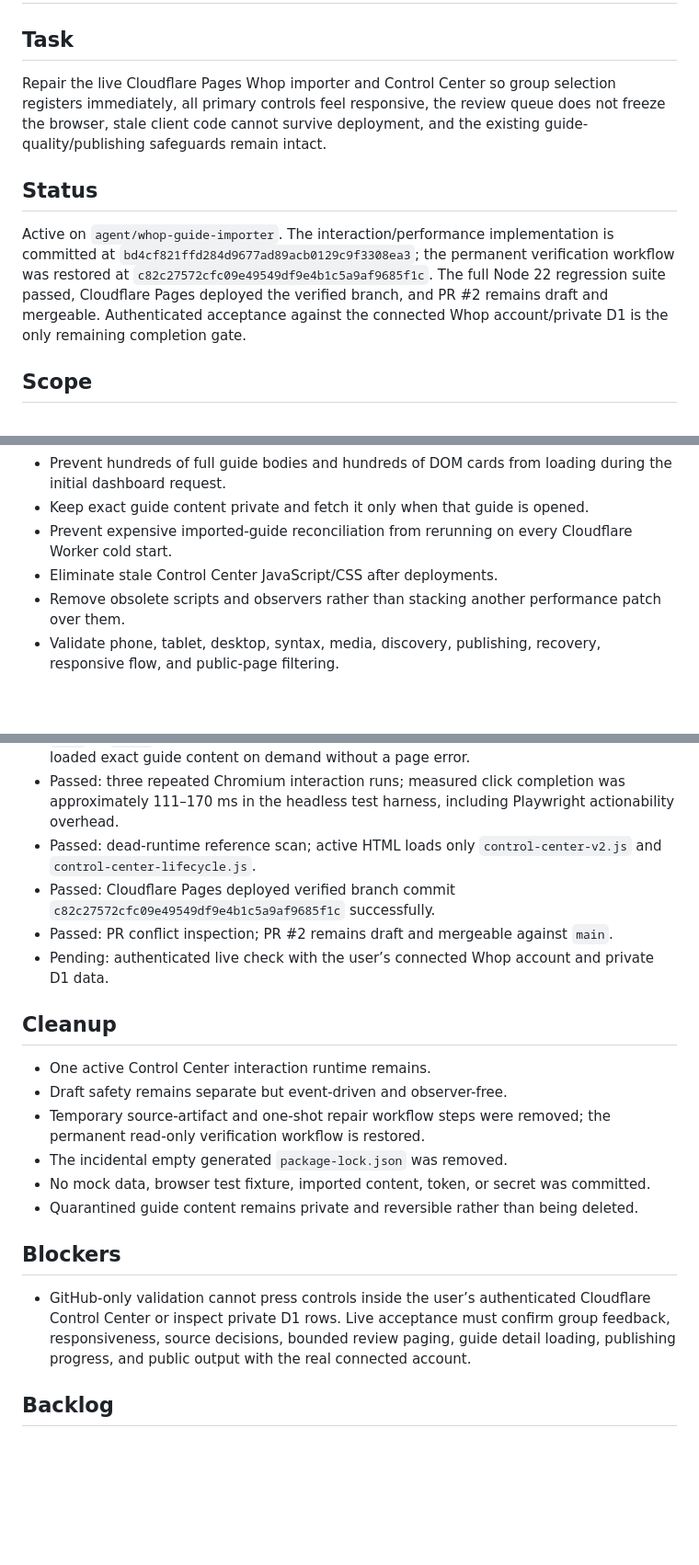
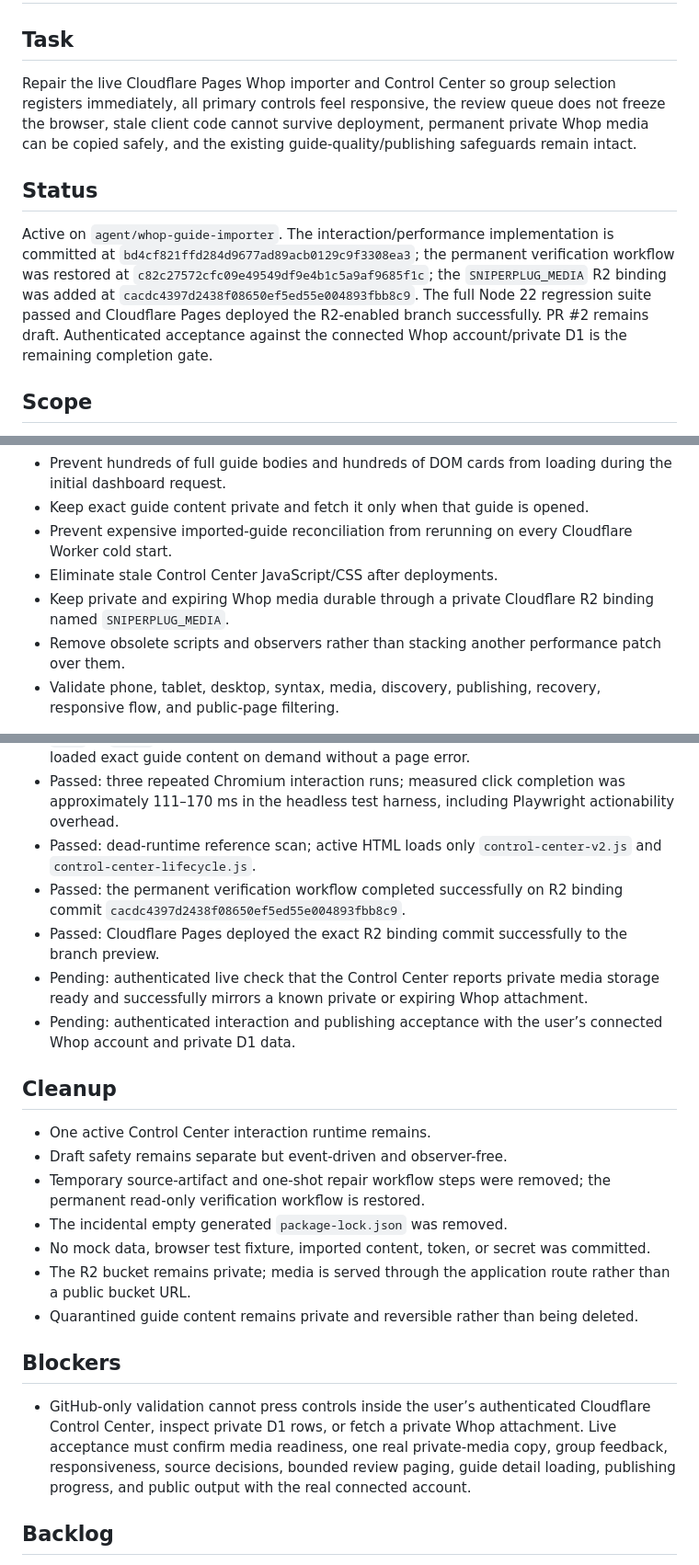
Before and after one commit to UglyGameFace/SniperPlug-Site, a Markdown page: ACTIVE_TASK.md, 3 parts joined by grey strips. Shown at 92% size. Rendered like a GitHub page; blank space fills up the shorter version.

Commit message:
Record R2 binding deployment in active task

```diff
--- a/ACTIVE_TASK.md
+++ b/ACTIVE_TASK.md
@@ -1,10 +1,10 @@
 # Active Task
 
 ## Task
-Repair the live Cloudflare Pages Whop importer and Control Center so group selection registers immediately, all primary controls feel responsive, the review queue does not freeze the browser, stale client code cannot survive deployment, and the existing guide-quality/publishing safeguards remain intact.
+Repair the live Cloudflare Pages Whop importer and Control Center so group selection registers immediately, all primary controls feel responsive, the review queue does not freeze the browser, stale client code cannot survive deployment, permanent private Whop media can be copied safely, and the existing guide-quality/publishing safeguards remain intact.
 
 ## Status
-Active on `agent/whop-guide-importer`. The interaction/performance implementation is committed at `bd4cf821ffd284d9677ad89acb0129c9f3308ea3`; the permanent verification workflow was restored at `c82c27572cfc09e49549df9e4b1c5a9af9685f1c`. The full Node 22 regression suite passed, Cloudflare Pages deployed the verified branch, and PR #2 remains draft and mergeable. Authenticated acceptance against the connected Whop account/private D1 is the only remaining completion gate.
+Active on `agent/whop-guide-importer`. The interaction/performance implementation is committed at `bd4cf821ffd284d9677ad89acb0129c9f3308ea3`; the permanent verification workflow was restored at `c82c27572cfc09e49549df9e4b1c5a9af9685f1c`; the `SNIPERPLUG_MEDIA` R2 binding was added at `cacdc4397d2438f08650ef5ed55e004893fbb8c9`. The full Node 22 regression suite passed and Cloudflare Pages deployed the R2-enabled branch successfully. PR #2 remains draft. Authenticated acceptance against the connected Whop account/private D1 is the remaining completion gate.
 
 ## Scope
 - Preserve Whop OAuth, official Forum/Course/Chat reads, source approval, republication-rights confirmation, private D1 storage, content quality checks, media preservation, safe publishing, and 48-hour undo.
@@ -14,6 +14,7 @@ Active on `agent/whop-guide-importer`. The interaction/performance implementatio
 - Keep exact guide content private and fetch it only when that guide is opened.
 - Prevent expensive imported-guide reconciliation from rerunning on every Cloudflare Worker cold start.
 - Eliminate stale Control Center JavaScript/CSS after deployments.
+- Keep private and expiring Whop media durable through a private Cloudflare R2 binding named `SNIPERPLUG_MEDIA`.
 - Remove obsolete scripts and observers rather than stacking another performance patch over them.
 - Validate phone, tablet, desktop, syntax, media, discovery, publishing, recovery, responsive flow, and public-page filtering.
 
@@ -47,9 +50,10 @@ Active on `agent/whop-guide-importer`. The interaction/performance implementatio
 - Passed: targeted headless Chromium interaction test with 500 guide summaries on a 412×915 mobile viewport. Only 60 guide cards rendered initially; **Select group** updated `0/19` to `19/19`, changed the button to **Group selected**, updated the global total, and loaded exact guide content on demand without a page error.
 - Passed: three repeated Chromium interaction runs; measured click completion was approximately 111–170 ms in the headless test harness, including Playwright actionability overhead.
 - Passed: dead-runtime reference scan; active HTML loads only `control-center-v2.js` and `control-center-lifecycle.js`.
-- Passed: Cloudflare Pages deployed verified branch commit `c82c27572cfc09e49549df9e4b1c5a9af9685f1c` successfully.
-- Passed: PR conflict inspection; PR #2 remains draft and mergeable against `main`.
-- Pending: authenticated live check with the user’s connected Whop account and private D1 data.
+- Passed: the permanent verification workflow completed successfully on R2 binding commit `cacdc4397d2438f08650ef5ed55e004893fbb8c9`.
+- Passed: Cloudflare Pages deployed the exact R2 binding commit successfully to the branch preview.
+- Pending: authenticated live check that the Control Center reports private media storage ready and successfully mirrors a known private or expiring Whop attachment.
+- Pending: authenticated interaction and publishing acceptance with the user’s connected Whop account and private D1 data.
 
 ## Cleanup
 - One active Control Center interaction runtime remains.
@@ -57,10 +61,11 @@ Active on `agent/whop-guide-importer`. The interaction/performance implementatio
 - Temporary source-artifact and one-shot repair workflow steps were removed; the permanent read-only verification workflow is restored.
 - The incidental empty generated `package-lock.json` was removed.
 - No mock data, browser test fixture, imported content, token, or secret was committed.
+- The R2 bucket remains private; media is served through the application route rather than a public bucket URL.
 - Quarantined guide content remains private and reversible rather than being deleted.
 
 ## Blockers
-- GitHub-only validation cannot press controls inside the user’s authenticated Cloudflare Control Center or inspect private D1 rows. Live acceptance must confirm group feedback, responsiveness, source decisions, bounded review paging, guide detail loading, publishing progress, and public output with the real connected account.
+- GitHub-only validation cannot press controls inside the user’s authenticated Cloudflare Control Center, inspect private D1 rows, or fetch a private Whop attachment. Live acceptance must confirm media readiness, one real private-media copy, group feedback, responsiveness, source decisions, bounded review paging, guide detail loading, publishing progress, and public output with the real connected account.
 
 ## Backlog
 - None. Do not switch tasks until authenticated acceptance and final cleanup inspection pass.
```
Also changed, not shown: other parts of ACTIVE_TASK.md (+2 -0 lines).
